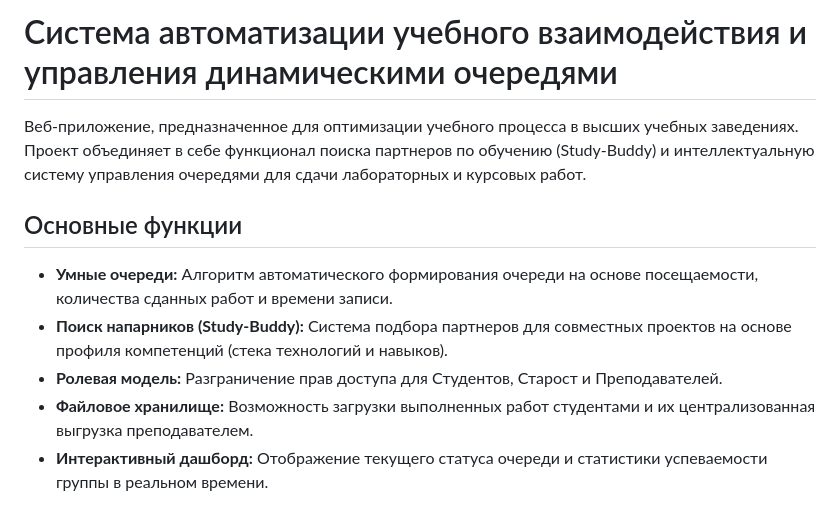
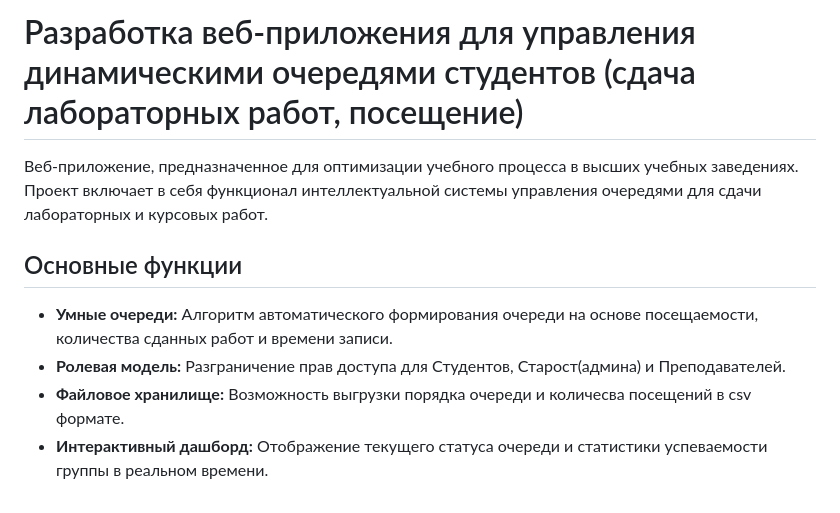
Before and after one commit to PuhP/webApplication_development_2026, a Markdown page: README.md, the part around the change. Drawn GitHub-style.

```diff
--- a/README.md
+++ b/README.md
@@ -1,13 +1,12 @@
-# Система автоматизации учебного взаимодействия и управления динамическими очередями
+# Разработка веб-приложения для управления динамическими очередями студентов (сдача лабораторных работ, посещение)
 
-Веб-приложение, предназначенное для оптимизации учебного процесса в высших учебных заведениях. Проект объединяет в себе функционал поиска партнеров по обучению (Study-Buddy) и интеллектуальную систему управления очередями для сдачи лабораторных и курсовых работ.
+Веб-приложение, предназначенное для оптимизации учебного процесса в высших учебных заведениях. Проект включает в себя функционал интеллектуальной системы управления очередями для сдачи лабораторных и курсовых работ.
 
 ## Основные функции
 
 - **Умные очереди:** Алгоритм автоматического формирования очереди на основе посещаемости, количества сданных работ и времени записи.
-- **Поиск напарников (Study-Buddy):** Система подбора партнеров для совместных проектов на основе профиля компетенций (стека технологий и навыков).
-- **Ролевая модель:** Разграничение прав доступа для Студентов, Старост и Преподавателей.
-- **Файловое хранилище:** Возможность загрузки выполненных работ студентами и их централизованная выгрузка преподавателем.
+- **Ролевая модель:** Разграничение прав доступа для Студентов, Старост(админа) и Преподавателей.
+- **Файловое хранилище:** Возможность выгрузки порядка очереди и количесва посещений в csv формате.
 - **Интерактивный дашборд:** Отображение текущего статуса очереди и статистики успеваемости группы в реальном времени.
 
 ## Технологический стек
```
